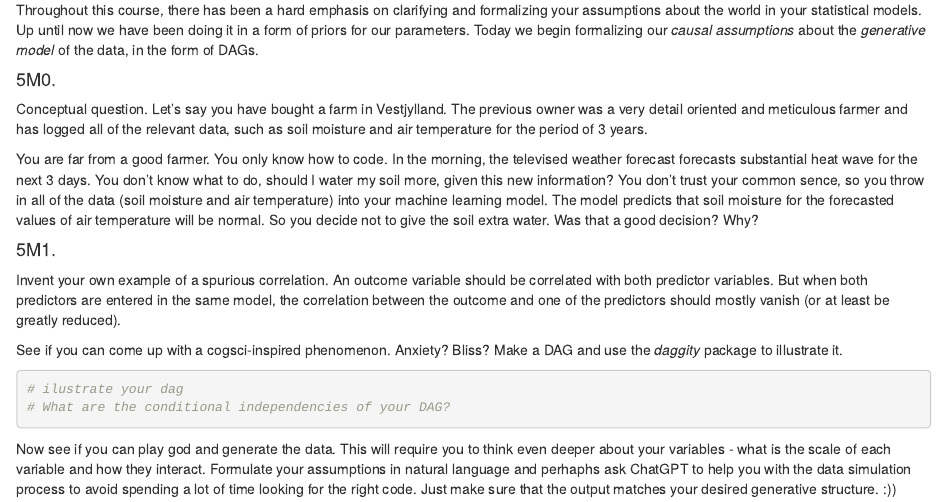
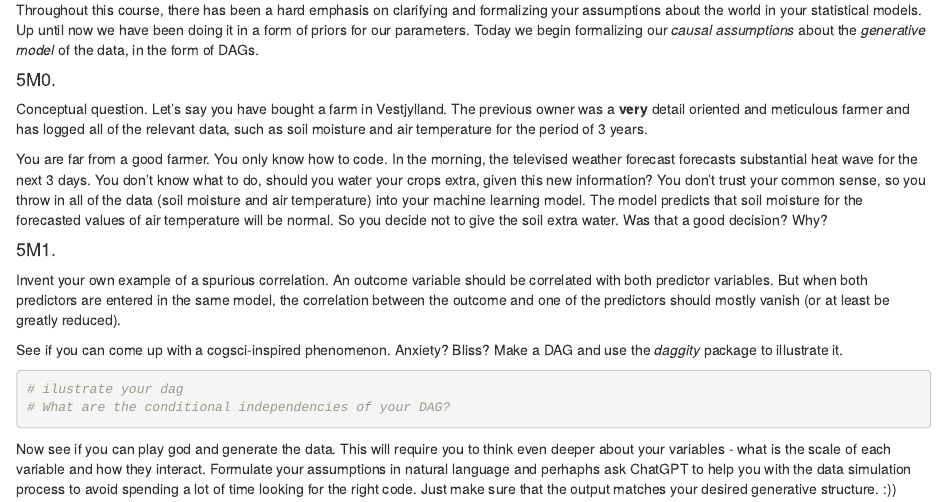
Before and after one commit to methods-4-f24/methods-4-classes, an R Markdown document (exercises/class-5-exercises.Rmd): the page in a window 1100 px wide, from 430 px down. Rendered offline with R 4.5, knitr and Pandoc, with nearby package versions; some code elsewhere in the file could not run offline.

Commit message:
fixed typos

```diff
--- a/exercises/class-5-exercises.Rmd
+++ b/exercises/class-5-exercises.Rmd
@@ -29,9 +29,9 @@ Throughout this course, there has been a hard emphasis on clarifying and formali
 
 #### 5M0.
 
-Conceptual question. Let's say you have bought a farm in Vestjylland. The previous owner was a very detail oriented and meticulous farmer and has logged all of the relevant data, such as soil moisture and air temperature for the period of 3 years.
+Conceptual question. Let's say you have bought a farm in Vestjylland. The previous owner was a **very** detail oriented and meticulous farmer and has logged all of the relevant data, such as soil moisture and air temperature for the period of 3 years.
 
-You are far from a good farmer. You only know how to code. In the morning, the televised weather forecast forecasts substantial heat wave for the next 3 days. You don't know what to do, should I water my soil more, given this new information? You don't trust your common sence, so you throw in all of the data (soil moisture and air temperature) into your machine learning model. The model predicts that soil moisture for the forecasted values of air temperature will be normal. So you decide not to give the soil extra water. Was that a good decision? Why?
+You are far from a good farmer. You only know how to code. In the morning, the televised weather forecast forecasts substantial heat wave for the next 3 days. You don't know what to do, should you water your crops extra, given this new information? You don't trust your common sense, so you throw in all of the data (soil moisture and air temperature) into your machine learning model. The model predicts that soil moisture for the forecasted values of air temperature will be normal. So you decide not to give the soil extra water. Was that a good decision? Why?
 
 #### 5M1.
 
```
